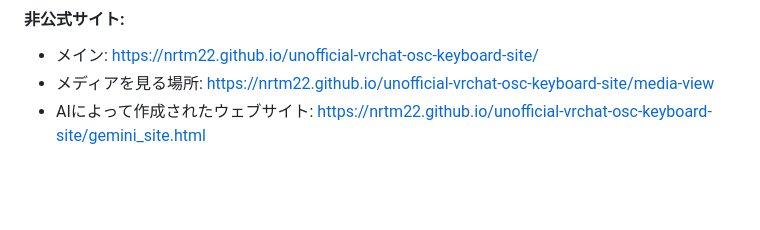
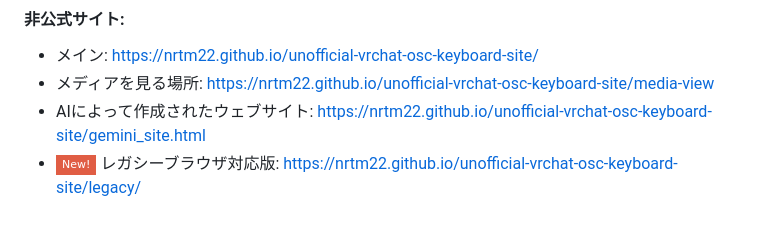
Before and after one commit to Nrtm22/unofficial-vrchat-osc-keyboard-site, a Markdown page: README.md, the part around the change. GitHub-like rendering; badges without logos; blank space fills up the shorter version.

```diff
--- a/README.md
+++ b/README.md
@@ -24,3 +24,4 @@
   - メディアを見る場所: https://nrtm22.github.io/unofficial-vrchat-osc-keyboard-site/media-view
   - AIによって作成されたウェブサイト:
     https://nrtm22.github.io/unofficial-vrchat-osc-keyboard-site/gemini_site.html
+  - ![Static Badge](https://img.shields.io/badge/New!-red?style=flat-square) レガシーブラウザ対応版: https://nrtm22.github.io/unofficial-vrchat-osc-keyboard-site/legacy/
```
